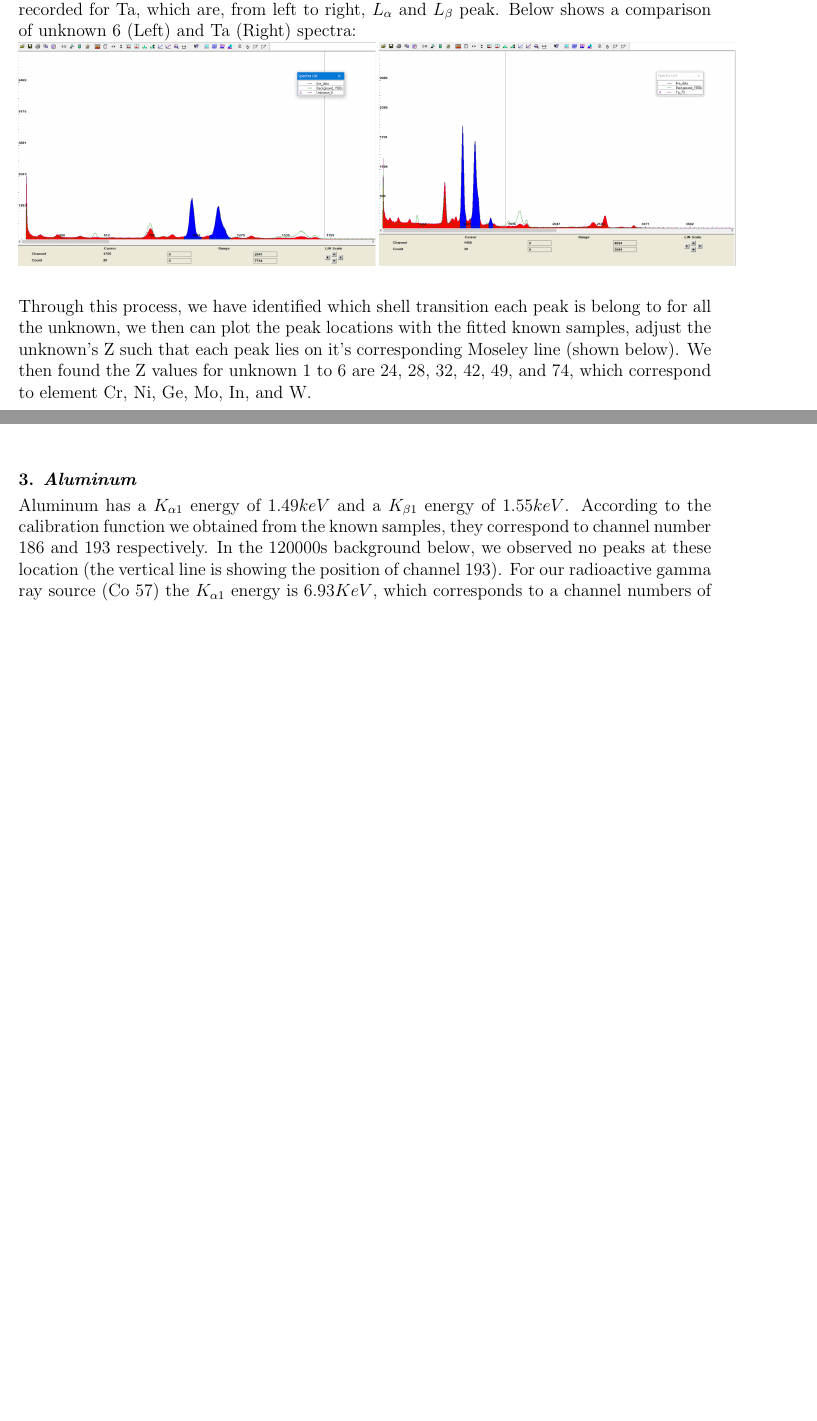
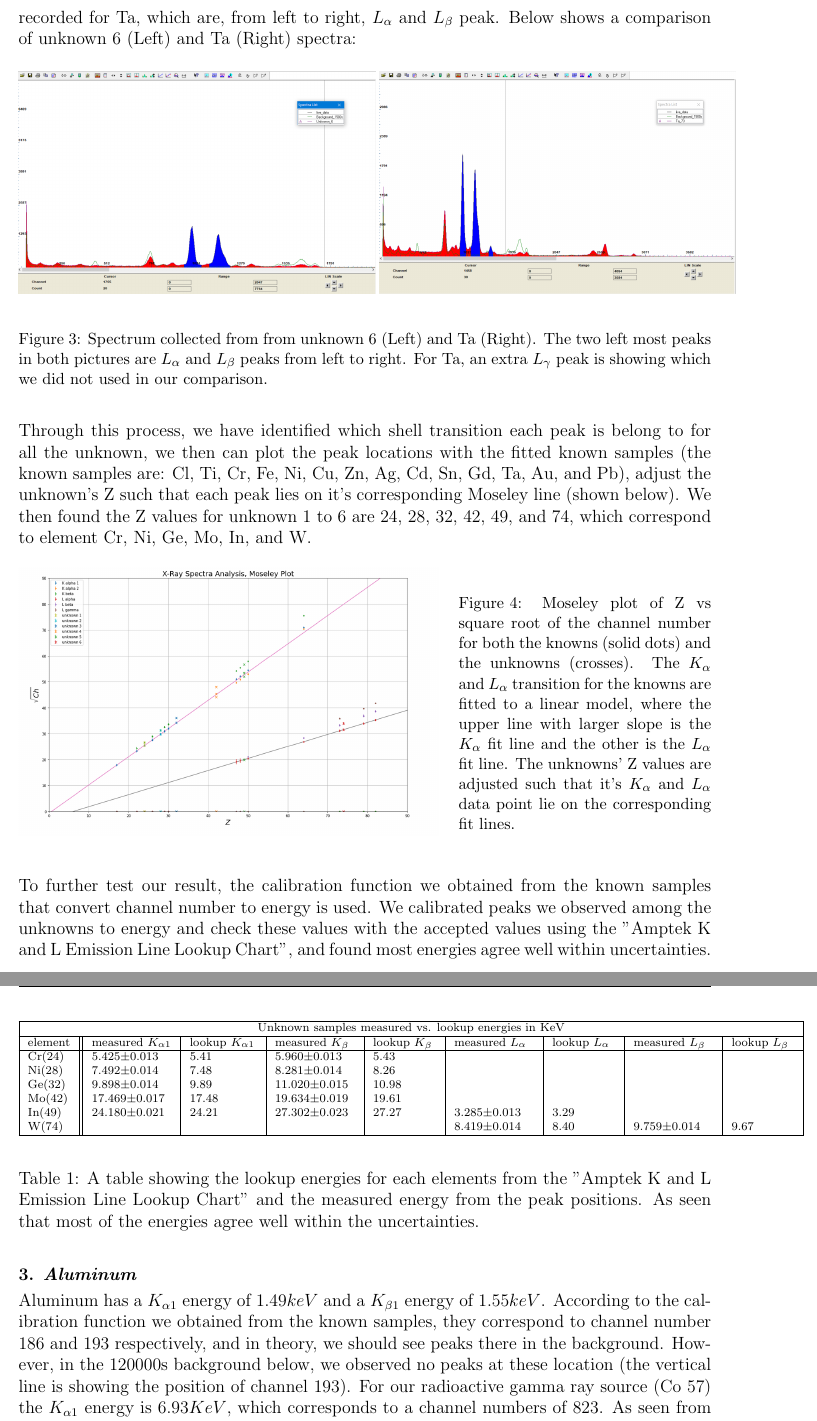
Before and after one commit to 14littleraindrop/PHYS_432_Atomic_Lab, a LaTeX document (Lab_2/report.tex): two parts of pages 2 and 3 of 3 before the commit and two parts of pages 3 and 4 of 4 after it, joined at a grey line, cut so that both start at the same text, the shorter picture padded with empty space. Compiled offline with pdfLaTeX.

Commit message:
Finalizing lab 2

```diff
--- a/Lab_2/report.tex
+++ b/Lab_2/report.tex
@@ -16,7 +16,12 @@
 \usepackage{amsmath}
 \usepackage{amssymb}
 \usepackage{amsthm}
+\usepackage{float}
+\usepackage{caption}
+\usepackage[outercaption]{sidecap}
+\usepackage{multirow}
 \graphicspath{ {./images/} }
+\captionsetup[figure]{font=small,labelfont=small}
 
 
 \fancyfoot[C]{\thepage}
@@ -60,20 +74,53 @@ In this group, there are three gaussian shaped peaks in the 2000 range with smal
 
 In this group there are two not so symmetric peaks in the 1000 range with strong intensities. Notice their shape is very different from the K lines peaks above. A similar pattern is recorded for Ta, which are, from left to right, $L_{\alpha}$ and $L_{\beta}$ peak. Below shows a comparison of unknown 6 (Left) and Ta (Right) spectra:
 
+\begin{figure}[H]
 \includegraphics[width=8.5cm]{U6}
 \includegraphics[width=8.5cm]{Ta_73}
+\label{Fig.3}
+\caption{Spectrum collected from from unknown 6 (Left) and Ta (Right). The two left most peaks in both pictures are $L_{\alpha}$ and $L_{\beta}$ peaks from left to right. For Ta, an extra $L_{\gamma}$ peak is showing which we did not used in our comparison.}
+\end{figure}
 \smallskip
 
-Through this process, we have identified which shell transition each peak is belong to for all the unknown, we then can plot the peak locations with the fitted known samples, adjust the unknown's Z such that each peak lies on it's corresponding Moseley line (shown below).
+Through this process, we have identified which shell transition each peak is belong to for all the unknown, we then can plot the peak locations with the fitted known samples (the known samples are: Cl, Ti, Cr, Fe, Ni, Cu, Zn, Ag, Cd, Sn, Gd, Ta, Au, and Pb), adjust the unknown's Z such that each peak lies on it's corresponding Moseley line (shown below).
 We then found the Z values for unknown 1 to 6 are 24, 28, 32, 42, 49, and 74, which correspond to element Cr, Ni, Ge, Mo, In, and W.
 
+
+\begin{SCfigure}[][h]
+\includegraphics[width=10cm]{unknowns}
+\label{Fig.4}
+\caption{Moseley plot of Z vs square root of the channel number for both the knowns (solid dots) and the unknowns (crosses). The $K_\alpha$ and $L_\alpha$ transition for the knowns are fitted to a linear model, where the upper line with larger slope is the $K_\alpha$ fit line and the other is the $L_\alpha$ fit line. The unknowns' Z values are adjusted such that it's $K_\alpha$ and $L_\alpha$ data point lie on the corresponding fit lines.}
+\end{SCfigure}
+\bigskip
+
+To further test our result, the calibration function we obtained from the known samples that convert channel number to energy is used. We calibrated peaks we observed among the unknowns to energy and check these values with the accepted values using the "Amptek K and L Emission Line Lookup Chart", and found most energies agree well within uncertainties.
+
+\begin{table}
+\scriptsize
 \begin{center}
-\includegraphics[width=12cm]{unknowns}
+\begin{tabular}{ |p{1cm}||p{1.9cm}|p{1.6cm}|p{1.9cm}|p{1.5cm}|p{1.9cm}|p{1.5cm}|p{1.9cm}|p{1.5cm}|  }
+ \hline
+ \multicolumn{9}{|c |}{Unknown samples measured vs. lookup energies in KeV} \\
+ \hline
+ element& measured $K_{\alpha 1}$&lookup $K_{\alpha 1}$&measured $K_{\beta}$&lookup $K_{\beta}$&measured $L_{\alpha}$&lookup $L_{\alpha}$&measured $L_{\beta}$&lookup $L_{\beta}$\\
+ \hline
+ Cr(24) & 5.425$\pm$0.013& 5.41&5.960$\pm$0.013&5.43& & & &\\
+ Ni(28)&7.492$\pm$0.014&7.48&8.281$\pm$0.014&8.26& & & &\\
+ Ge(32)&9.898$\pm$0.014&9.89&11.020$\pm$0.015&10.98& & & &\\
+ Mo(42)&17.469$\pm$0.017&17.48&19.634$\pm$0.019&19.61& & & &\\
+ In(49)&24.180$\pm$0.021&24.21&27.302$\pm$0.023&27.27& 3.285$\pm$0.013&3.29 & &\\
+ W(74)&&&&&8.419$\pm$0.014 &8.40 &9.759$\pm$0.014 &9.67\\
+ \hline
+\end{tabular}
 \end{center}
+\label{Table 1}
+\caption{A table showing the lookup energies for each elements from the "Amptek K and L Emission Line Lookup Chart" and the measured energy from the peak positions. As seen that most of the energies agree well within the uncertainties.}
+\end{table}
+
 \bigskip
 
 \textbf{3. \textit{Aluminum}}
 \smallskip
 
-Aluminum has a $K_{\alpha1}$ energy of $1.49keV$ and a $K_{\beta1}$ energy of $1.55keV$. According to the calibration function we obtained from the known samples, they correspond to channel number $186$ and $193$ respectively. In the 120000s background below, we observed no peaks at these location (the vertical line is showing the position of channel 193). For our radioactive gamma ray source (Co 57) the $K_{\alpha1}$ energy is $6.93KeV$, which corresponds to a channel numbers of $823$. As seen from the plot below, we do observed peaks at channel number $831$ (highlighted in blue).
+Aluminum has a $K_{\alpha1}$ energy of $1.49keV$ and a $K_{\beta1}$ energy of $1.55keV$. According to the calibration function we obtained from the known samples, they correspond to channel number $186$ and $193$ respectively, and in theory, we should see peaks there in the background. However, in the 120000s background below, we observed no peaks at these location (the vertical line is showing the position of channel 193). For our radioactive gamma ray source (Co 57) the $K_{\alpha1}$ energy is $6.93KeV$, which corresponds to a channel numbers of $823$. As seen from the plot below, we do observed peaks at channel number $831$ (highlighted in blue). Apart from the $K_\alpha$ energy we see from the Co, there is also the gamma ray from Co's radioactive decay, which is at about 14KeV. This energy corresponds to a channel number of about 1645, that is the second highest peak we see on the right in Fig.5.
 
@@ -82,3 +132,4 @@ Aluminum has a $K_{\alpha1}$ energy of $1.49keV$ and a $K_{\beta1}$ energy of $1
 \end{center}
+\end{figure}
 
 \end{document}
```
Also changed, not shown: Lab_2/report.pdf, Lab_2/report.tex (18 more changed lines), 1 other file.
